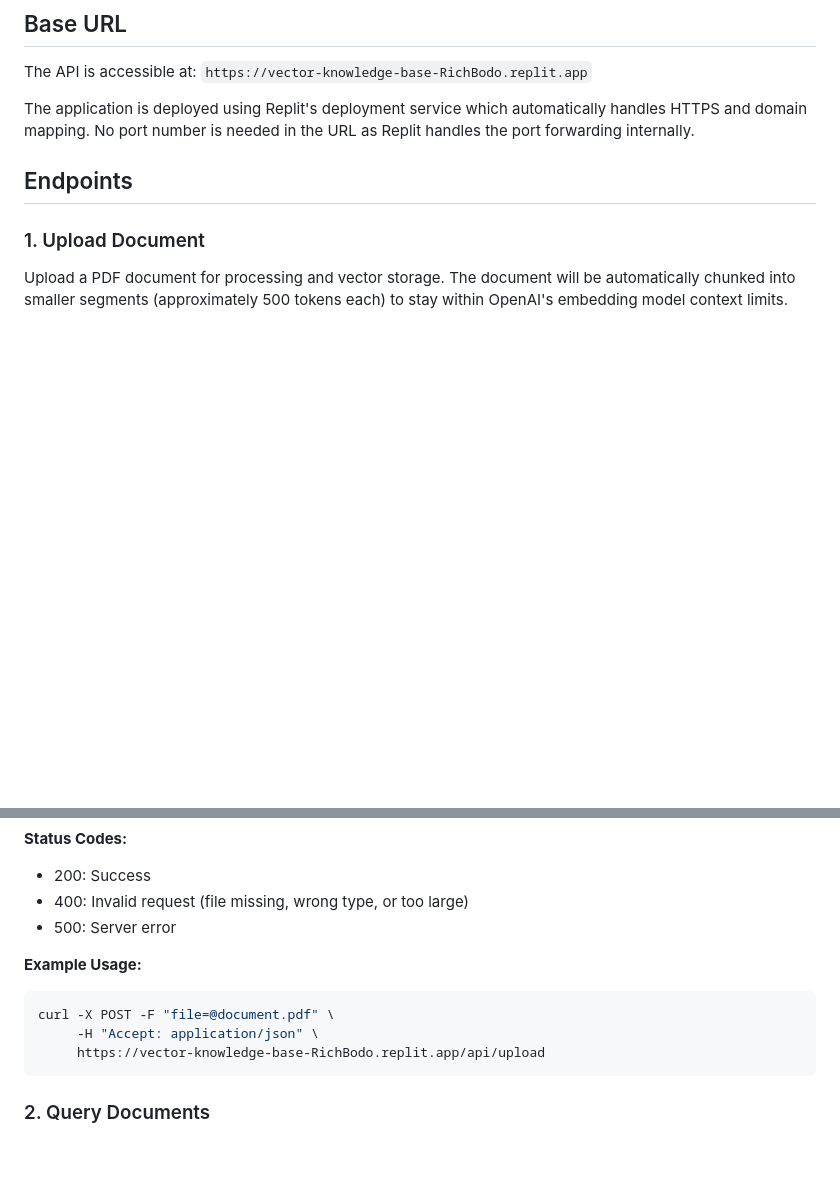
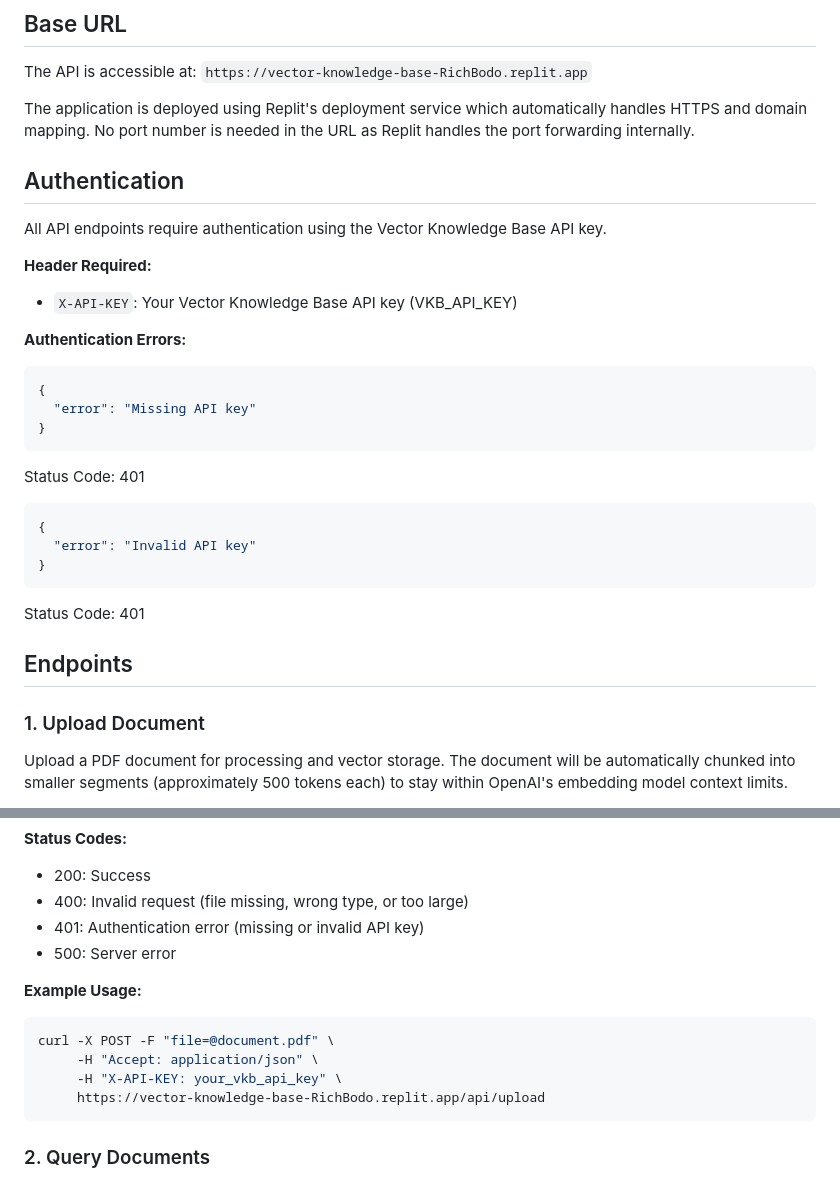
Before and after one commit to richbodo/VectorKnowledgeBase, a Markdown page: api_specification.md, 2 parts joined by grey strips. GitHub-like rendering; blank space fills up the shorter version.

````diff
--- a/api_specification.md
+++ b/api_specification.md
@@ -4,6 +4,27 @@
 The API is accessible at: `https://vector-knowledge-base-RichBodo.replit.app`
 
 The application is deployed using Replit's deployment service which automatically handles HTTPS and domain mapping. No port number is needed in the URL as Replit handles the port forwarding internally.
+
+## Authentication
+All API endpoints require authentication using the Vector Knowledge Base API key.
+
+**Header Required:**
+- `X-API-KEY`: Your Vector Knowledge Base API key (VKB_API_KEY)
+
+**Authentication Errors:**
+```json
+{
+  "error": "Missing API key"
+}
+```
+Status Code: 401
+
+```json
+{
+  "error": "Invalid API key"
+}
+```
+Status Code: 401
 
 ## Endpoints
 
@@ -43,12 +64,14 @@ Upload a PDF document for processing and vector storage. The document will be au
 **Status Codes:**
 - 200: Success
 - 400: Invalid request (file missing, wrong type, or too large)
+- 401: Authentication error (missing or invalid API key)
 - 500: Server error
 
 **Example Usage:**
 ```bash
 curl -X POST -F "file=@document.pdf" \
      -H "Accept: application/json" \
+     -H "X-API-KEY: your_vkb_api_key" \
      https://vector-knowledge-base-RichBodo.replit.app/api/upload
 ```
 
````
Also changed, not shown: other parts of api_specification.md (+21 -5 lines).
